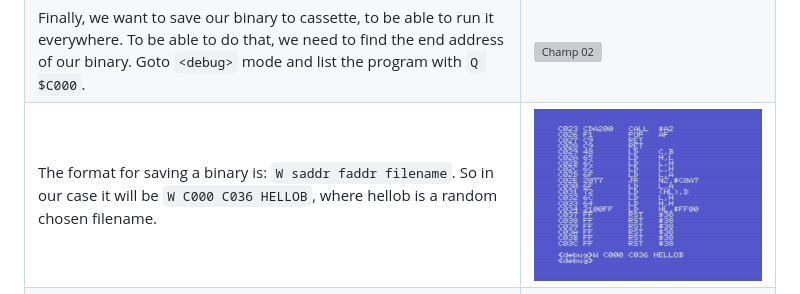
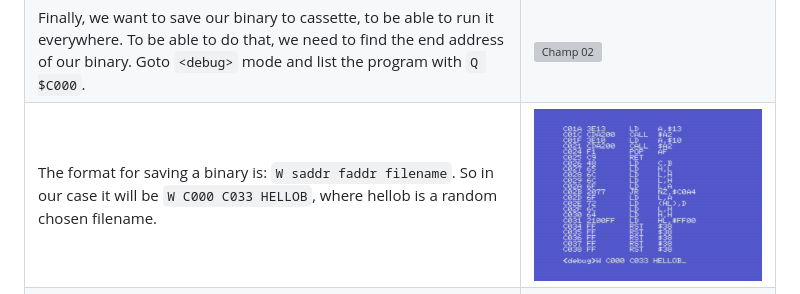
Before and after one commit to gilbertfrancois/gilbertfrancois.github.io, a Markdown page: 03_champ_helloworld.md, the part around the change. GitHub-like rendering; pictures changed too: assets/images/03_champ_helloworld_00007.png; grey boxes are pictures that could not be loaded.

```diff
--- a/03_champ_helloworld.md
+++ b/03_champ_helloworld.md
@@ -28,7 +28,7 @@ The tutorial is as close as possible equal to the version cross-platform develop
 | To run the program, press `ESC` to enter the `<debug>` mode. Note that we used $C000 as our org address, that will be the starting point to call our program. Type in `G $C000` to start and run the program. | ![Champ 02](assets/images/03_champ_helloworld_00004.png) |
 | Voila! It works. Because we started the program with the command `G`, we are back in Champ development environment when the program finishes. So ending our code with with RET instead of HALT is important here ;) | ![Champ 02](assets/images/03_champ_helloworld_00005.png) |
 | Finally, we want to save our binary to cassette, to be able to run it everywhere. To be able to do that, we need to find the end  address of our binary. Goto `<debug>` mode and list the program with `Q $C000`. | ![Champ 02](assets/images/03_champ_helloworld_00006.png) |
-| The format for saving a binary is: `W saddr faddr filename`. So in our case it will be `W C000 C036 HELLOB`, where hellob is a random chosen filename. | ![Champ 02](assets/images/03_champ_helloworld_00007.png) |
+| The format for saving a binary is: `W saddr faddr filename`. So in our case it will be `W C000 C033 HELLOB`, where hellob is a random chosen filename. | ![Champ 02](assets/images/03_champ_helloworld_00007.png) |
 | Moment of truth. The source file and binary file have been saved to tape. Let's **reset** the computer, **rewind** the tape and run our fresh made program: `bload"cas:",r` | ![Champ 02](assets/images/03_champ_helloworld_00008.png) |
 | Yay!                                                         | ![Champ 02](assets/images/03_champ_helloworld_00009.png) |
 
```
Also changed, not shown: 3 other files.
